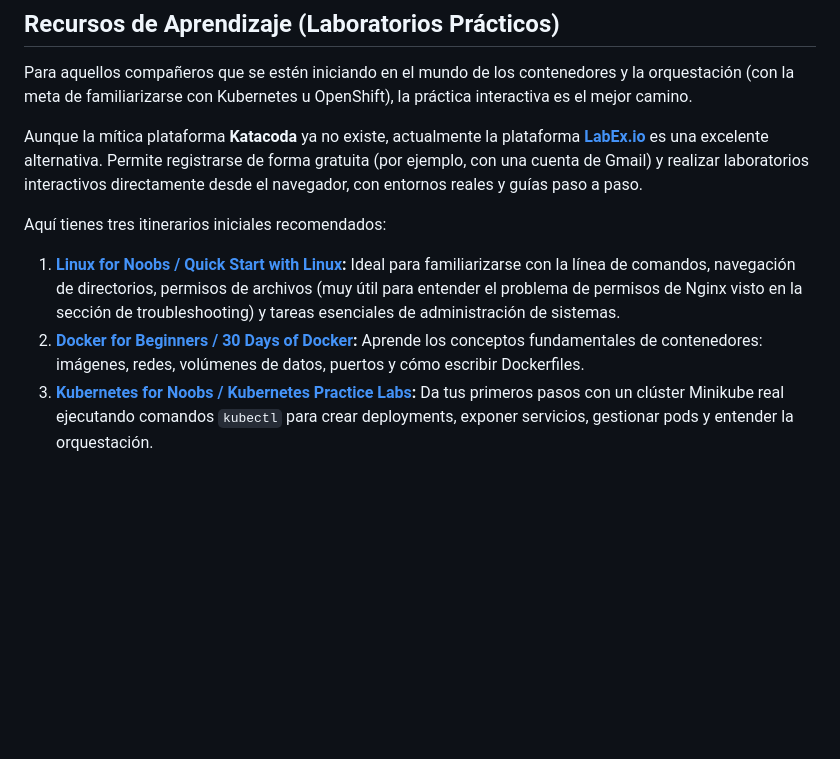
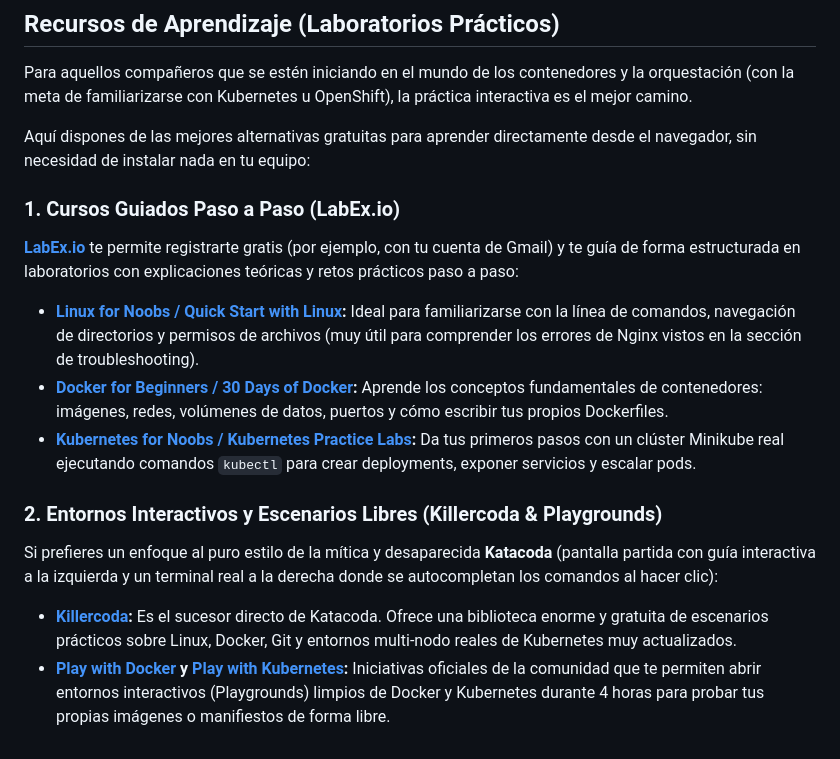
Before and after one commit to mapfre-gitops-9/demo-kind, a Markdown page: README.md, the part around the change. GitHub-like rendering; blank space fills up the shorter version.

Commit message:
docs: expand learning resources to include Killercoda and official playgrounds

```diff
--- a/README.md
+++ b/README.md
@@ -223,10 +223,17 @@ Para evitar este problema de portabilidad entre diferentes entornos y sistemas o
 
 Para aquellos compañeros que se estén iniciando en el mundo de los contenedores y la orquestación (con la meta de familiarizarse con Kubernetes u OpenShift), la práctica interactiva es el mejor camino.
 
-Aunque la mítica plataforma **Katacoda** ya no existe, actualmente la plataforma **[LabEx.io](https://labex.io)** es una excelente alternativa. Permite registrarse de forma gratuita (por ejemplo, con una cuenta de Gmail) y realizar laboratorios interactivos directamente desde el navegador, con entornos reales y guías paso a paso.
+Aquí dispones de las mejores alternativas gratuitas para aprender directamente desde el navegador, sin necesidad de instalar nada en tu equipo:
 
-Aquí tienes tres itinerarios iniciales recomendados:
+### 1. Cursos Guiados Paso a Paso (LabEx.io)
+**[LabEx.io](https://labex.io)** te permite registrarte gratis (por ejemplo, con tu cuenta de Gmail) y te guía de forma estructurada en laboratorios con explicaciones teóricas y retos prácticos paso a paso:
 
-1. **[Linux for Noobs / Quick Start with Linux](https://labex.io):** Ideal para familiarizarse con la línea de comandos, navegación de directorios, permisos de archivos (muy útil para entender el problema de permisos de Nginx visto en la sección de troubleshooting) y tareas esenciales de administración de sistemas.
-2. **[Docker for Beginners / 30 Days of Docker](https://labex.io):** Aprende los conceptos fundamentales de contenedores: imágenes, redes, volúmenes de datos, puertos y cómo escribir Dockerfiles.
-3. **[Kubernetes for Noobs / Kubernetes Practice Labs](https://labex.io):** Da tus primeros pasos con un clúster Minikube real ejecutando comandos `kubectl` para crear deployments, exponer servicios, gestionar pods y entender la orquestación.
+*   **[Linux for Noobs / Quick Start with Linux](https://labex.io):** Ideal para familiarizarse con la línea de comandos, navegación de directorios y permisos de archivos (muy útil para comprender los errores de Nginx vistos en la sección de troubleshooting).
+*   **[Docker for Beginners / 30 Days of Docker](https://labex.io):** Aprende los conceptos fundamentales de contenedores: imágenes, redes, volúmenes de datos, puertos y cómo escribir tus propios Dockerfiles.
+*   **[Kubernetes for Noobs / Kubernetes Practice Labs](https://labex.io):** Da tus primeros pasos con un clúster Minikube real ejecutando comandos `kubectl` para crear deployments, exponer servicios y escalar pods.
+
+### 2. Entornos Interactivos y Escenarios Libres (Killercoda & Playgrounds)
+Si prefieres un enfoque al puro estilo de la mítica y desaparecida **Katacoda** (pantalla partida con guía interactiva a la izquierda y un terminal real a la derecha donde se autocompletan los comandos al hacer clic):
+
+*   **[Killercoda](https://killercoda.com/):** Es el sucesor directo de Katacoda. Ofrece una biblioteca enorme y gratuita de escenarios prácticos sobre Linux, Docker, Git y entornos multi-nodo reales de Kubernetes muy actualizados.
+*   **[Play with Docker](https://labs.play-with-docker.com/) y [Play with Kubernetes](https://labs.play-with-k8s.com/):** Iniciativas oficiales de la comunidad que te permiten abrir entornos interactivos (Playgrounds) limpios de Docker y Kubernetes durante 4 horas para probar tus propias imágenes o manifiestos de forma libre.
```
